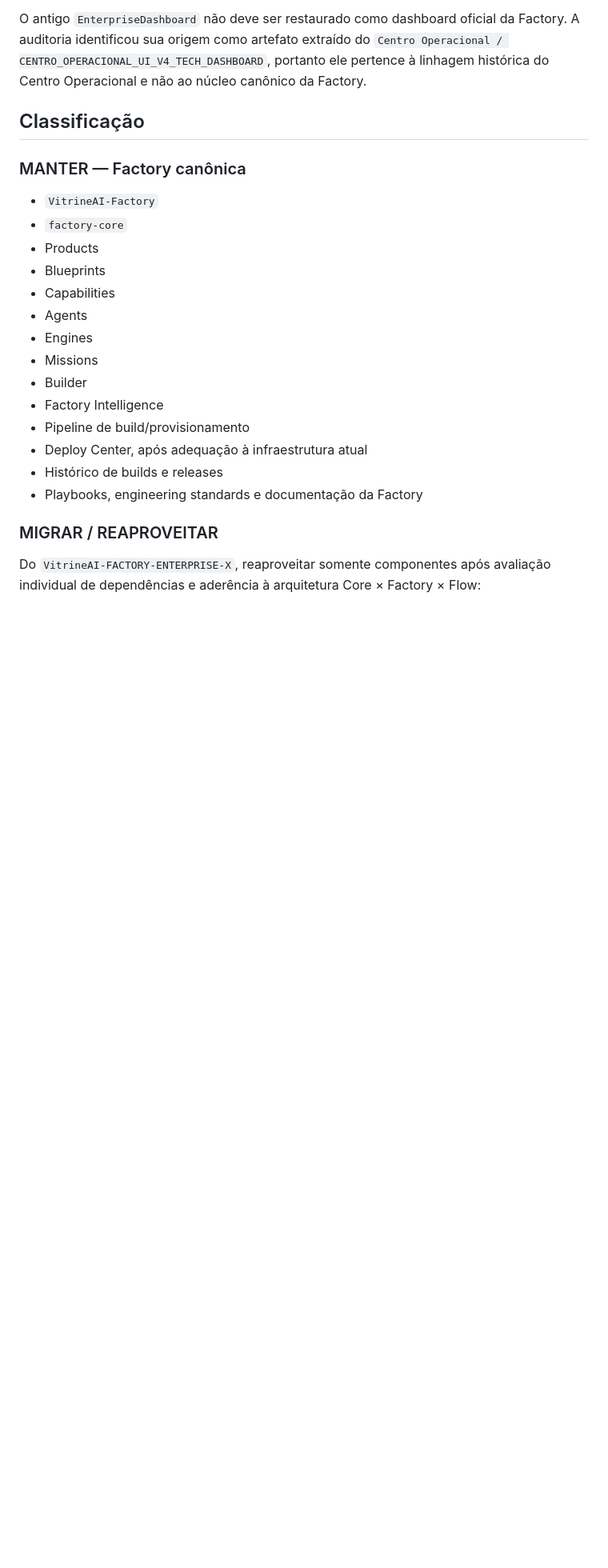
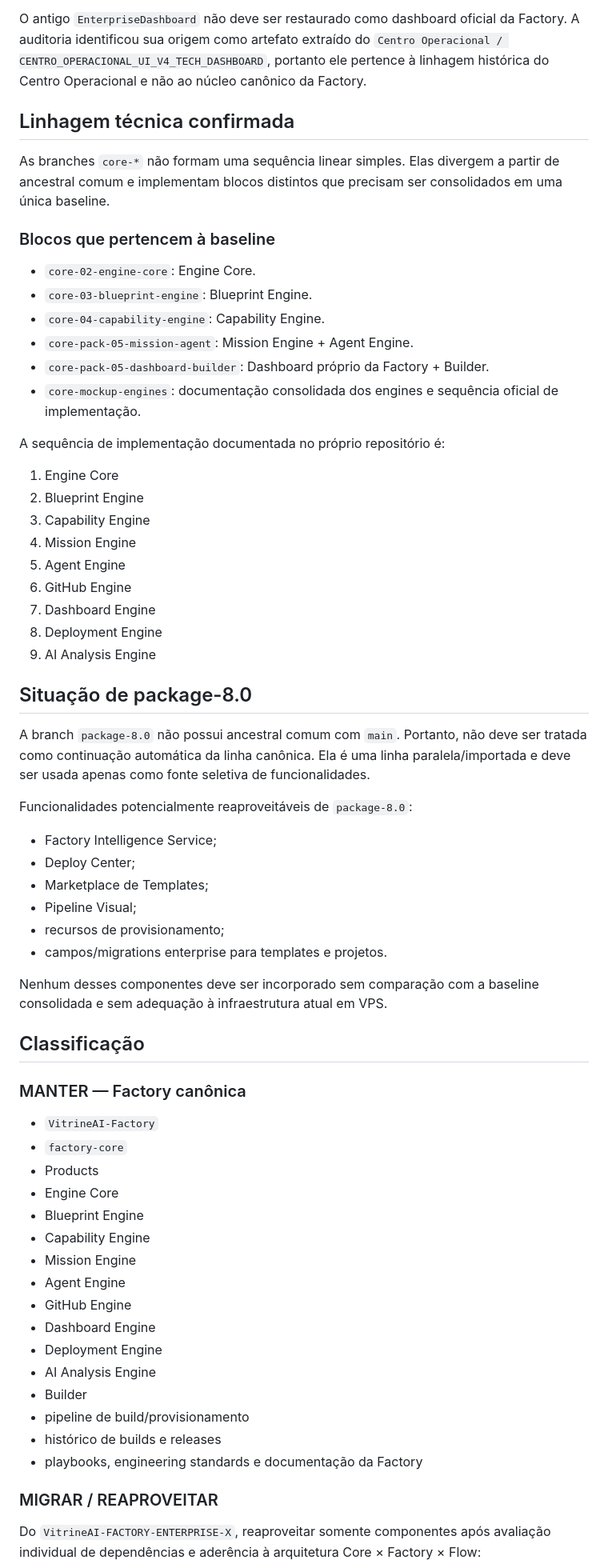
Before and after one commit to cschibelsky-star/VitrineAI-Factory, a Markdown page: docs/auditoria/FACTORY_CONSOLIDACAO_2026-08-16.md, the part around one of its changes. Shown at 80% size. GitHub-like rendering; blank space fills up the shorter version.

Commit message:
docs: fecha baseline e linhagem tecnica da Factory

```diff
--- a/docs/auditoria/FACTORY_CONSOLIDACAO_2026-08-16.md
+++ b/docs/auditoria/FACTORY_CONSOLIDACAO_2026-08-16.md
@@ -14,6 +14,46 @@ O repositório `cschibelsky-star/VitrineAI-FACTORY-ENTERPRISE-X` deve ser tratad
 
 O antigo `EnterpriseDashboard` não deve ser restaurado como dashboard oficial da Factory. A auditoria identificou sua origem como artefato extraído do `Centro Operacional / CENTRO_OPERACIONAL_UI_V4_TECH_DASHBOARD`, portanto ele pertence à linhagem histórica do Centro Operacional e não ao núcleo canônico da Factory.
 
+## Linhagem técnica confirmada
+
+As branches `core-*` não formam uma sequência linear simples. Elas divergem a partir de ancestral comum e implementam blocos distintos que precisam ser consolidados em uma única baseline.
+
+### Blocos que pertencem à baseline
+
+- `core-02-engine-core`: Engine Core.
+- `core-03-blueprint-engine`: Blueprint Engine.
+- `core-04-capability-engine`: Capability Engine.
+- `core-pack-05-mission-agent`: Mission Engine + Agent Engine.
+- `core-pack-05-dashboard-builder`: Dashboard próprio da Factory + Builder.
+- `core-mockup-engines`: documentação consolidada dos engines e sequência oficial de implementação.
+
+A sequência de implementação documentada no próprio repositório é:
+
+1. Engine Core
+2. Blueprint Engine
+3. Capability Engine
+4. Mission Engine
+5. Agent Engine
+6. GitHub Engine
+7. Dashboard Engine
+8. Deployment Engine
+9. AI Analysis Engine
+
+## Situação de package-8.0
+
+A branch `package-8.0` não possui ancestral comum com `main`. Portanto, não deve ser tratada como continuação automática da linha canônica. Ela é uma linha paralela/importada e deve ser usada apenas como fonte seletiva de funcionalidades.
+
+Funcionalidades potencialmente reaproveitáveis de `package-8.0`:
+
+- Factory Intelligence Service;
+- Deploy Center;
+- Marketplace de Templates;
+- Pipeline Visual;
+- recursos de provisionamento;
+- campos/migrations enterprise para templates e projetos.
+
+Nenhum desses componentes deve ser incorporado sem comparação com a baseline consolidada e sem adequação à infraestrutura atual em VPS.
+
 ## Classificação
 
 ### MANTER — Factory canônica
@@ -21,17 +61,19 @@ O antigo `EnterpriseDashboard` não deve ser restaurado como dashboard oficial d
 - `VitrineAI-Factory`
 - `factory-core`
 - Products
-- Blueprints
-- Capabilities
-- Agents
-- Engines
-- Missions
+- Engine Core
+- Blueprint Engine
+- Capability Engine
+- Mission Engine
+- Agent Engine
+- GitHub Engine
+- Dashboard Engine
+- Deployment Engine
+- AI Analysis Engine
 - Builder
-- Factory Intelligence
-- Pipeline de build/provisionamento
-- Deploy Center, após adequação à infraestrutura atual
-- Histórico de builds e releases
-- Playbooks, engineering standards e documentação da Factory
+- pipeline de build/provisionamento
+- histórico de builds e releases
+- playbooks, engineering standards e documentação da Factory
 
 ### MIGRAR / REAPROVEITAR
 
```
Also changed, not shown: other parts of docs/auditoria/FACTORY_CONSOLIDACAO_2026-08-16.md (+20 -7 lines).
